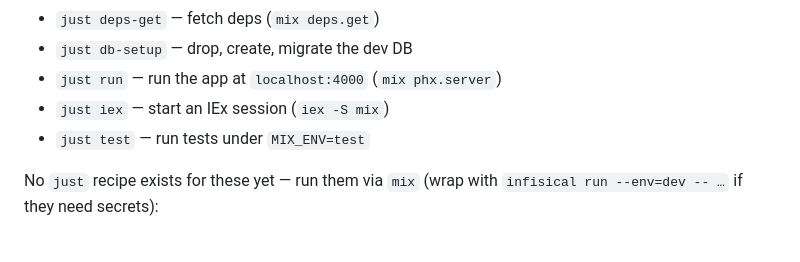
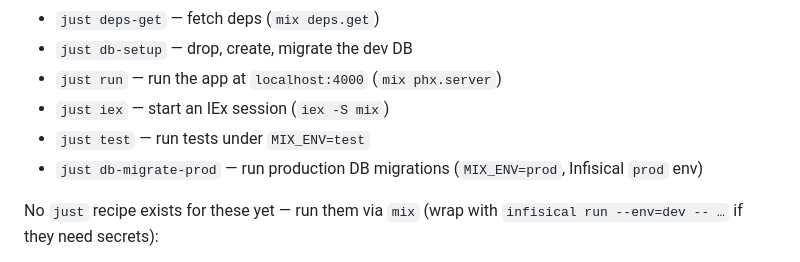
Before and after one commit to JoaquimFontesMatos/gymrat, a Markdown page: CLAUDE.md, the part around the change. Drawn GitHub-style.

Commit message:
docs: document just db-migrate-prod in CLAUDE.md's Commands section (#34)
CLAUDE.md tracks which just recipes exist vs. which need mix directly, but
justfile's sixth recipe (db-migrate-prod) was missing from both lists.

```diff
--- a/CLAUDE.md
+++ b/CLAUDE.md
@@ -17,6 +17,7 @@ Local dev runs through the `justfile`, which wraps `mix` with `infisical run --e
 - `just run` — run the app at `localhost:4000` (`mix phx.server`)
 - `just iex` — start an IEx session (`iex -S mix`)
 - `just test` — run tests under `MIX_ENV=test`
+- `just db-migrate-prod` — run production DB migrations (`MIX_ENV=prod`, Infisical `prod` env)
 
 No `just` recipe exists for these yet — run them via `mix` (wrap with `infisical run --env=dev -- …` if they need secrets):
 
```
